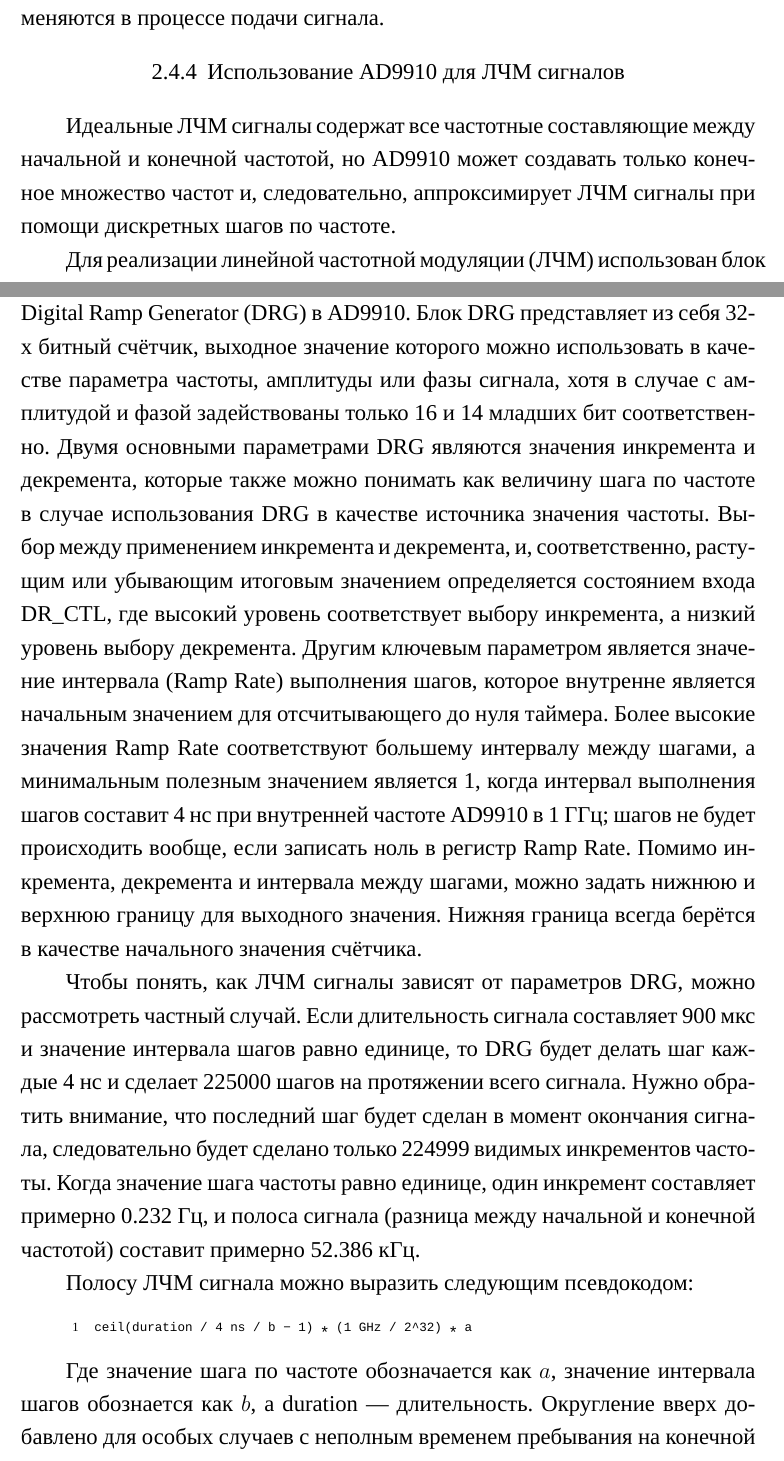
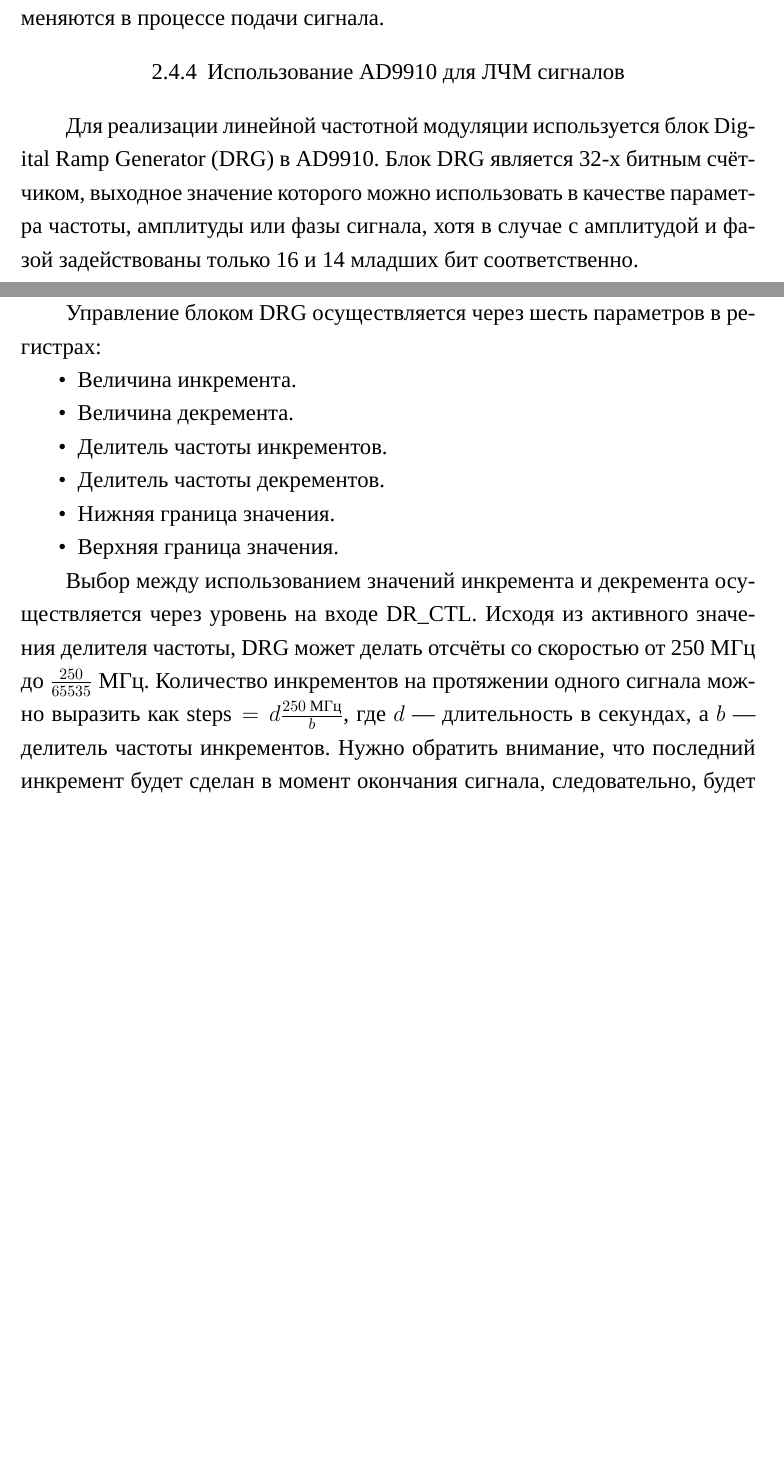
Before and after one commit to AXKuhta/term_paper, a LaTeX problem sheet (Example.tex): two parts of pages 30 and 31 of 46 before the commit and two parts of pages 30 and 31 of 45 after it, joined at a grey line, cut so that both start at the same text, the shorter picture padded with empty space. Compiled offline with XeLaTeX.

Commit message:
Omit DRG edge cases, use better terminology

```diff
--- a/Example.tex
+++ b/Example.tex
@@ -650,29 +651,18 @@
 
 \subsubsection{Использование AD9910 для ЛЧМ сигналов}
 
-Идеальные ЛЧМ сигналы содержат все частотные составляющие между начальной и конечной частотой, но AD9910 может создавать только конечное множество частот и, следовательно, аппроксимирует ЛЧМ сигналы при помощи дискретных шагов по частоте.
+Для реализации линейной частотной модуляции используется блок \textenglish{Digital Ramp Generator} (DRG) в AD9910. Блок DRG является 32-х битным счётчиком, выходное значение которого можно использовать в качестве параметра частоты, амплитуды или фазы сигнала, хотя в случае с амплитудой и фазой задействованы только 16 и 14 младших бит соответственно.
 
-% TODO: Диаграмма отсчёта DRG вверх
-Для реализации линейной частотной модуляции (ЛЧМ) использован блок Digital Ramp Generator (DRG) в AD9910. Блок DRG представляет из себя 32-х битный счётчик, выходное значение которого можно использовать в качестве параметра частоты, амплитуды или фазы сигнала, хотя в случае с амплитудой и фазой задействованы только 16 и 14 младших бит соответственно. Двумя основными параметрами DRG являются значения инкремента и декремента, которые также можно понимать как величину шага по частоте в случае использования DRG в качестве источника значения частоты. Выбор между применением инкремента и декремента, и, соответственно, растущим или убывающим итоговым значением определяется состоянием входа DR\_CTL, где высокий уровень соответствует выбору инкремента, а низкий уровень выбору декремента. Другим ключевым параметром является значение интервала (Ramp Rate) выполнения шагов, которое внутренне является начальным значением для отсчитывающего до нуля таймера. Более высокие значения Ramp Rate соответствуют большему интервалу между шагами, а минимальным полезным значением является 1, когда интервал выполнения шагов составит 4 нс при внутренней частоте AD9910 в 1 ГГц; шагов не будет происходить вообще, если записать ноль в регистр Ramp Rate. Помимо инкремента, декремента и интервала между шагами, можно задать нижнюю и верхнюю границу для выходного значения. Нижняя граница всегда берётся в качестве начального значения счётчика.
+Управление блоком DRG осуществляется через шесть параметров в регистрах:
 
-Чтобы понять, как ЛЧМ сигналы зависят от параметров DRG, можно рассмотреть частный случай. Если длительность сигнала составляет 900 мкс и значение интервала шагов равно единице, то DRG будет делать шаг каждые 4 нс и сделает 225000 шагов на протяжении всего сигнала. Нужно обратить внимание, что последний шаг будет сделан в момент окончания сигнала, следовательно будет сделано только 224999 видимых инкрементов частоты. Когда значение шага частоты равно единице, один инкремент составляет примерно 0.232 Гц, и полоса сигнала (разница между начальной и конечной частотой) составит примерно 52.386 кГц.
+\begin{itemize}
+	\item Величина инкремента.
+	\item Величина декремента.
+	\item Делитель частоты инкрементов.
+	\item Делитель частоты декрементов.
+	\item Нижняя граница значения.
+	\item Верхняя граница значения.
+\end{itemize}
 
-Полосу ЛЧМ сигнала можно выразить следующим псевдокодом:
+Выбор между использованием значений инкремента и декремента осуществляется через уровень на входе DR\_CTL. Исходя из активного значения делителя частоты, DRG может делать отсчёты со скоростью от 250 МГц до $\frac{250}{65535}$ МГц. Количество инкрементов на протяжении одного сигнала можно выразить как $\text{steps} = d\frac{250 \text{ МГц}}{b}$, где $d$ --- длительность в секундах, а $b$ --- делитель частоты инкрементов. Нужно обратить внимание, что последний инкремент будет сделан в момент окончания сигнала, следовательно, будет сделано только $\text{steps}-1$ видимых инкрементов.
 
-\lstset{
-	language=c,
-	basicstyle=\scriptsize\ttfamily,
-	numbers=left,
-	stepnumber=1,
-	showstringspaces=false,
-	tabsize=4,
-	breaklines=true,
-	breakatwhitespace=false,
-	xleftmargin=.1\textwidth, xrightmargin=.1\textwidth,
-	belowskip=1em, aboveskip=1em
-}
-\begin{lstlisting}
-ceil(duration / 4 ns / b - 1) * (1 GHz / 2^32) * a
-\end{lstlisting}
-
-Где значение шага по частоте обозначается как $a$, значение интервала шагов обознается как $b$, а duration --- длительность. Округление вверх добавлено для особых случаев с неполным временем пребывания на конечной частоте. Например, если длительность составляет 16 нс и $b=3$, то синтезатор 12 нс пробудет на начальной частоте, затем 4 нс на изменённой частоте. Если обозначить такие случаи недопустимыми, то округление можно убрать.
```
Also changed, not shown: Example.tex (18 more changed lines).
